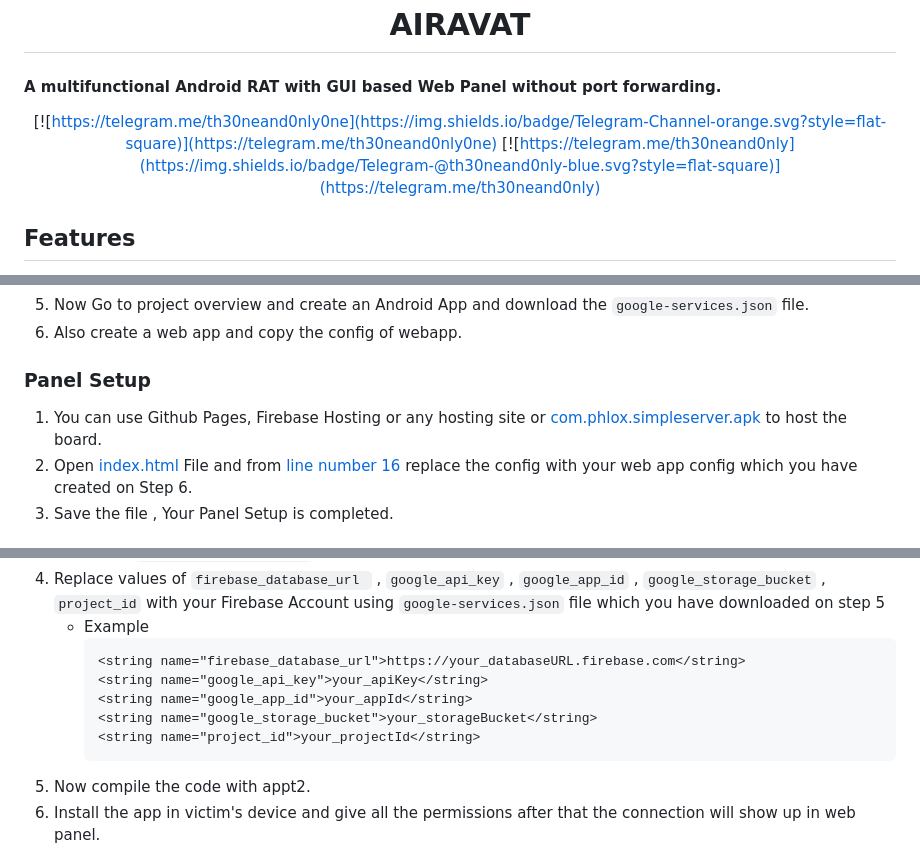
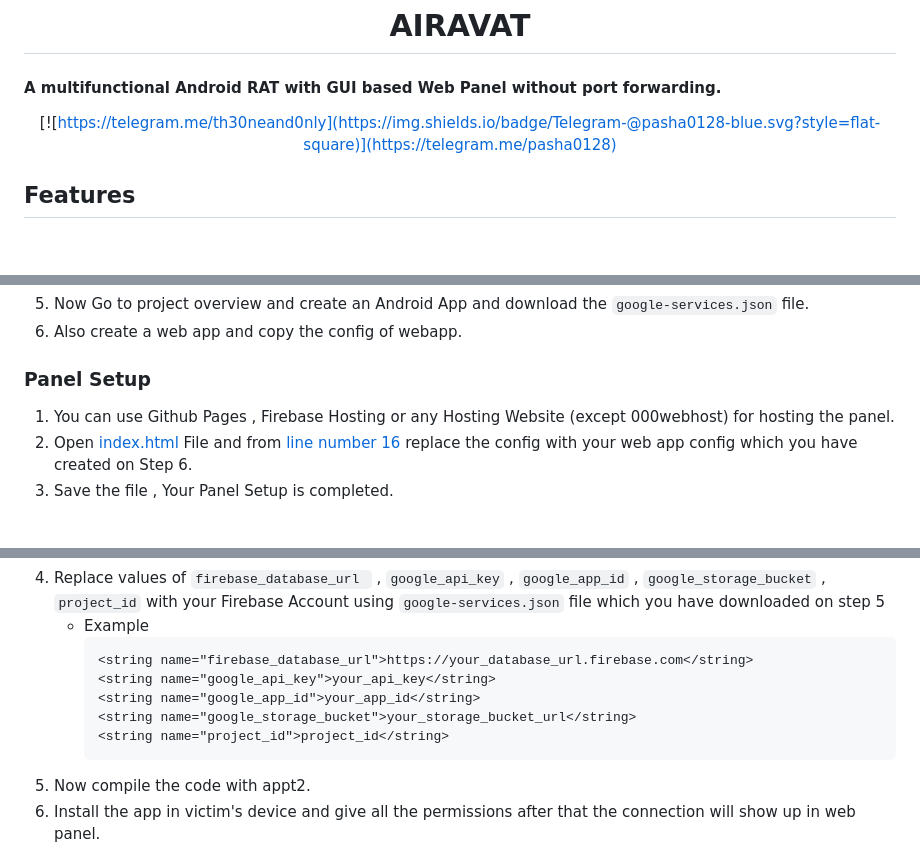
Before and after one commit to pashamasr01287654800/AIRAVAT, a Markdown page: README.md, 3 parts joined by grey strips. Rendered like a GitHub page; blank space fills up the shorter version.

````diff
--- a/README.md
+++ b/README.md
@@ -8,8 +8,7 @@
 
 <div align="center">
 
-[![https://telegram.me/th30neand0nly0ne](https://img.shields.io/badge/Telegram-Channel-orange.svg?style=flat-square)](https://telegram.me/th30neand0nly0ne)
-[![https://telegram.me/th30neand0nly](https://img.shields.io/badge/Telegram-@th30neand0nly-blue.svg?style=flat-square)](https://telegram.me/th30neand0nly)
+[![https://telegram.me/th30neand0nly](https://img.shields.io/badge/Telegram-@pasha0128-blue.svg?style=flat-square)](https://telegram.me/pasha0128)
 
 </div>
 
@@ -78,7 +78,7 @@
  1. Now Go to project overview and create an Android App and download the `google-services.json` file.
  1. Also create a web app and copy the config of webapp.
    ### Panel Setup
- 1. You can use Github Pages, Firebase Hosting or any hosting site or [com.phlox.simpleserver.apk](https://github.com/pashamasr01287654800/AIRAVAT/raw/refs/heads/main/com.phlox.simpleserver.apk) to host the board.
+ 1. You can use Github Pages , Firebase Hosting or any Hosting Website (except 000webhost) for hosting the panel.
  1. Open [index.html](./WEB%20PANEL/index.html) File and from [line number 16](https://github.com/Th30neAnd0nly/AIRAVAT/blob/325ff0befec72a55c273e99a0e06059db9d599fb/WEB%20PANEL/index.html#L16) replace the config with your web app config which you have created on Step 6.
  1. Save the file , Your Panel Setup is completed.
  ### Android RAT
@@ -88,11 +88,11 @@
  1. Replace values of `firebase_database_url ` , `google_api_key` , `google_app_id` , `google_storage_bucket` , `project_id` with your Firebase Account using `google-services.json` file which you have downloaded on step 5
     - Example
        ```xml
-       <string name="firebase_database_url">https://your_databaseURL.firebase.com</string>
-       <string name="google_api_key">your_apiKey</string>
-       <string name="google_app_id">your_appId</string>
-       <string name="google_storage_bucket">your_storageBucket</string>
-       <string name="project_id">your_projectId</string>
+       <string name="firebase_database_url">https://your_database_url.firebase.com</string>
+       <string name="google_api_key">your_api_key</string>
+       <string name="google_app_id">your_app_id</string>
+       <string name="google_storage_bucket">your_storage_bucket_url</string>
+       <string name="project_id">project_id</string>
        ```
  1. Now compile the code with appt2.
  1. Install the app in victim's device and give all the permissions after that the connection will show up in web panel.
````
Also changed, not shown: other parts of README.md (+3 -2 lines).
